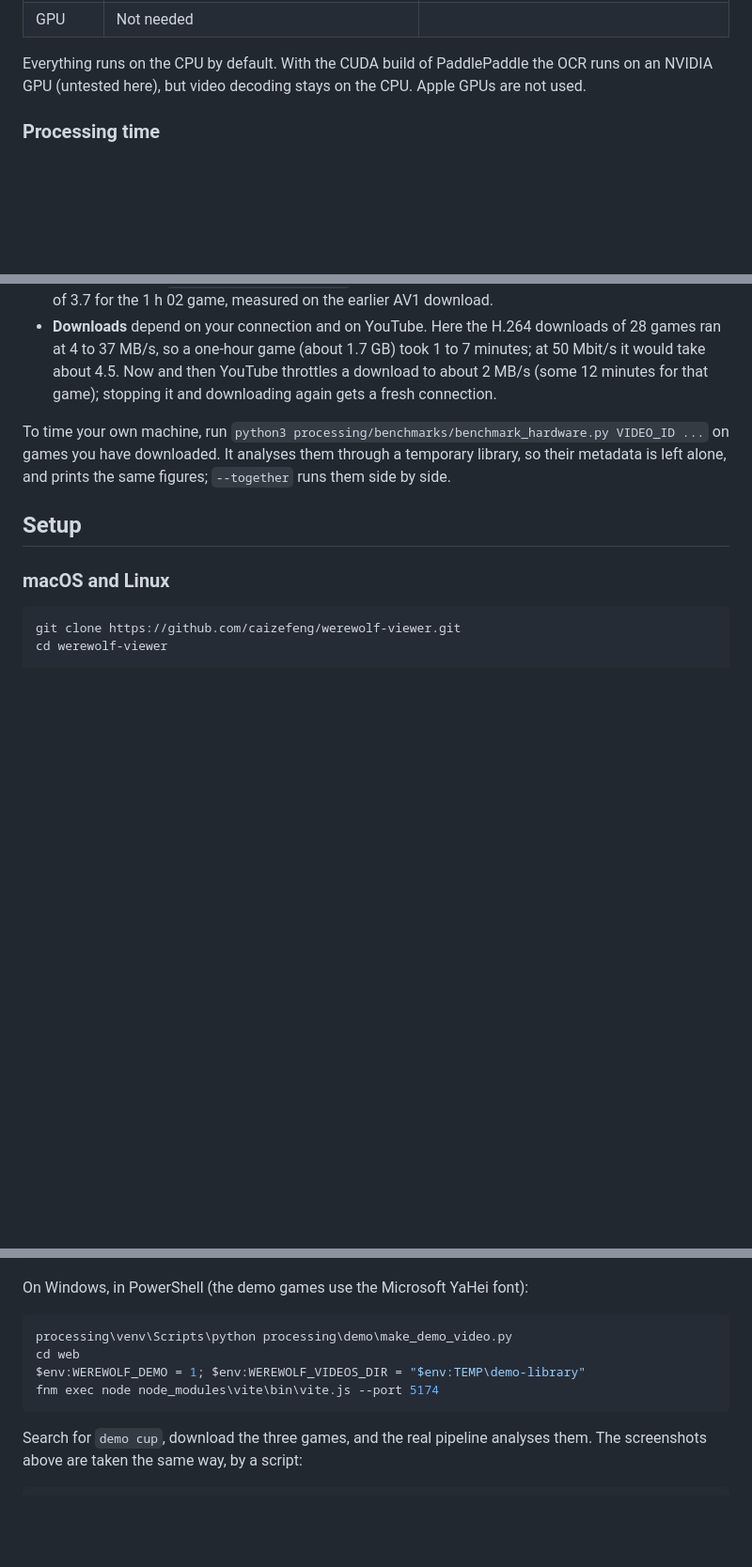
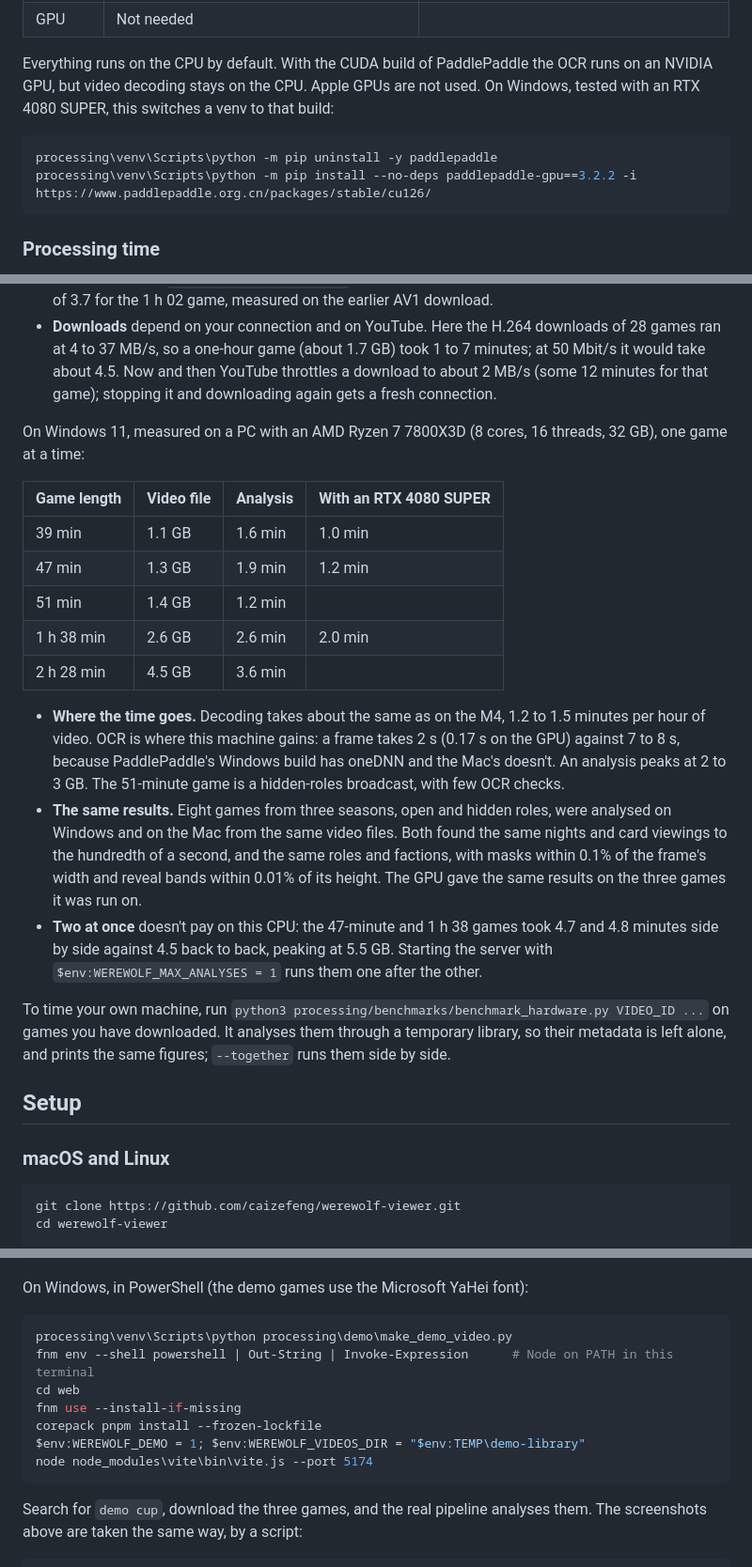
Before and after one commit to caizefeng/werewolf-viewer, a Markdown page: README.md, 3 parts joined by grey strips. Shown at 94% size. Rendered like a GitHub page; blank space fills up the shorter version.

````diff
--- a/README.md
+++ b/README.md
@@ -129,7 +129,12 @@ The server listens on the whole local network, so a phone or tablet on the same
 | Disk | 1.5 GB for the Python environment, OCR models and web packages | Plus about 1.7 GB per hour of video: YouTube's 1080p60 H.264, 1.2 to 2.1 GB per hour |
 | GPU | Not needed | |
 
-Everything runs on the CPU by default. With the CUDA build of PaddlePaddle the OCR runs on an NVIDIA GPU (untested here), but video decoding stays on the CPU. Apple GPUs are not used.
+Everything runs on the CPU by default. With the CUDA build of PaddlePaddle the OCR runs on an NVIDIA GPU, but video decoding stays on the CPU. Apple GPUs are not used. On Windows, tested with an RTX 4080 SUPER, this switches a venv to that build:
+
+```powershell
+processing\venv\Scripts\python -m pip uninstall -y paddlepaddle
+processing\venv\Scripts\python -m pip install --no-deps paddlepaddle-gpu==3.2.2 -i https://www.paddlepaddle.org.cn/packages/stable/cu126/
+```
 
 ### Processing time
 
@@ -147,6 +152,20 @@ Measured on a Mac mini with an Apple M4 (4 performance and 6 efficiency cores, 1
 - **Two at once**, the server's default: the 1 h 02 and 1 h 37 games finished side by side in 5.1 and 5.3 minutes, only 1.3 minutes sooner than back to back, because one analysis already keeps most of the M4 busy. Together they peaked at 6.0 GB.
 - **A slower CPU.** The analysis is CPU-bound, so its time scales with CPU speed. Restricted to its six efficiency cores (`taskpolicy -c background`), the same Mac took twice as long: 7.5 minutes instead of 3.7 for the 1 h 02 game, measured on the earlier AV1 download.
 - **Downloads** depend on your connection and on YouTube. Here the H.264 downloads of 28 games ran at 4 to 37 MB/s, so a one-hour game (about 1.7 GB) took 1 to 7 minutes; at 50 Mbit/s it would take about 4.5. Now and then YouTube throttles a download to about 2 MB/s (some 12 minutes for that game); stopping it and downloading again gets a fresh connection.
+
+On Windows 11, measured on a PC with an AMD Ryzen 7 7800X3D (8 cores, 16 threads, 32 GB), one game at a time:
+
+| Game length | Video file | Analysis | With an RTX 4080 SUPER |
+|---|---|---|---|
+| 39 min | 1.1 GB | 1.6 min | 1.0 min |
+| 47 min | 1.3 GB | 1.9 min | 1.2 min |
+| 51 min | 1.4 GB | 1.2 min | |
+| 1 h 38 min | 2.6 GB | 2.6 min | 2.0 min |
+| 2 h 28 min | 4.5 GB | 3.6 min | |
+
+- **Where the time goes.** Decoding takes about the same as on the M4, 1.2 to 1.5 minutes per hour of video. OCR is where this machine gains: a frame takes 2 s (0.17 s on the GPU) against 7 to 8 s, because PaddlePaddle's Windows build has oneDNN and the Mac's doesn't. An analysis peaks at 2 to 3 GB. The 51-minute game is a hidden-roles broadcast, with few OCR checks.
+- **The same results.** Eight games from three seasons, open and hidden roles, were analysed on Windows and on the Mac from the same video files. Both found the same nights and card viewings to the hundredth of a second, and the same roles and factions, with masks within 0.1% of the frame's width and reveal bands within 0.01% of its height. The GPU gave the same results on the three games it was run on.
+- **Two at once** doesn't pay on this CPU: the 47-minute and 1 h 38 games took 4.7 and 4.8 minutes side by side against 4.5 back to back, peaking at 5.5 GB. Starting the server with `$env:WEREWOLF_MAX_ANALYSES = 1` runs them one after the other.
 
 To time your own machine, run `python3 processing/benchmarks/benchmark_hardware.py VIDEO_ID ...` on games you have downloaded. It analyses them through a temporary library, so their metadata is left alone, and prints the same figures; `--together` runs them side by side.
 
@@ -258,9 +278,12 @@ On Windows, in PowerShell (the demo games use the Microsoft YaHei font):
 
 ```powershell
 processing\venv\Scripts\python processing\demo\make_demo_video.py
+fnm env --shell powershell | Out-String | Invoke-Expression      # Node on PATH in this terminal
 cd web
+fnm use --install-if-missing
+corepack pnpm install --frozen-lockfile
 $env:WEREWOLF_DEMO = 1; $env:WEREWOLF_VIDEOS_DIR = "$env:TEMP\demo-library"
-fnm exec node node_modules\vite\bin\vite.js --port 5174
+node node_modules\vite\bin\vite.js --port 5174
 ```
 
 Search for `demo cup`, download the three games, and the real pipeline analyses them. The screenshots above are taken the same way, by a script:
````
Also changed, not shown: other parts of README.md (+4 -2 lines), CLAUDE.md (+24 -4 lines).
